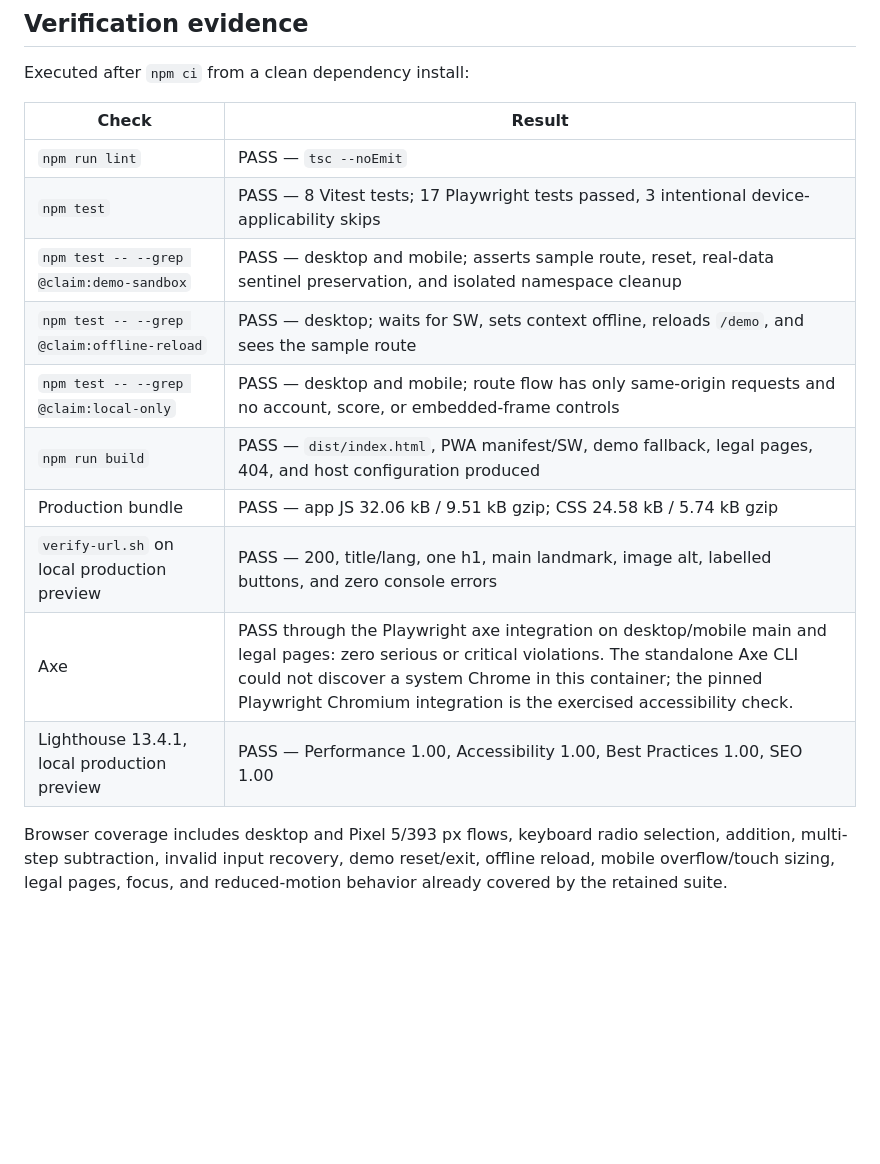
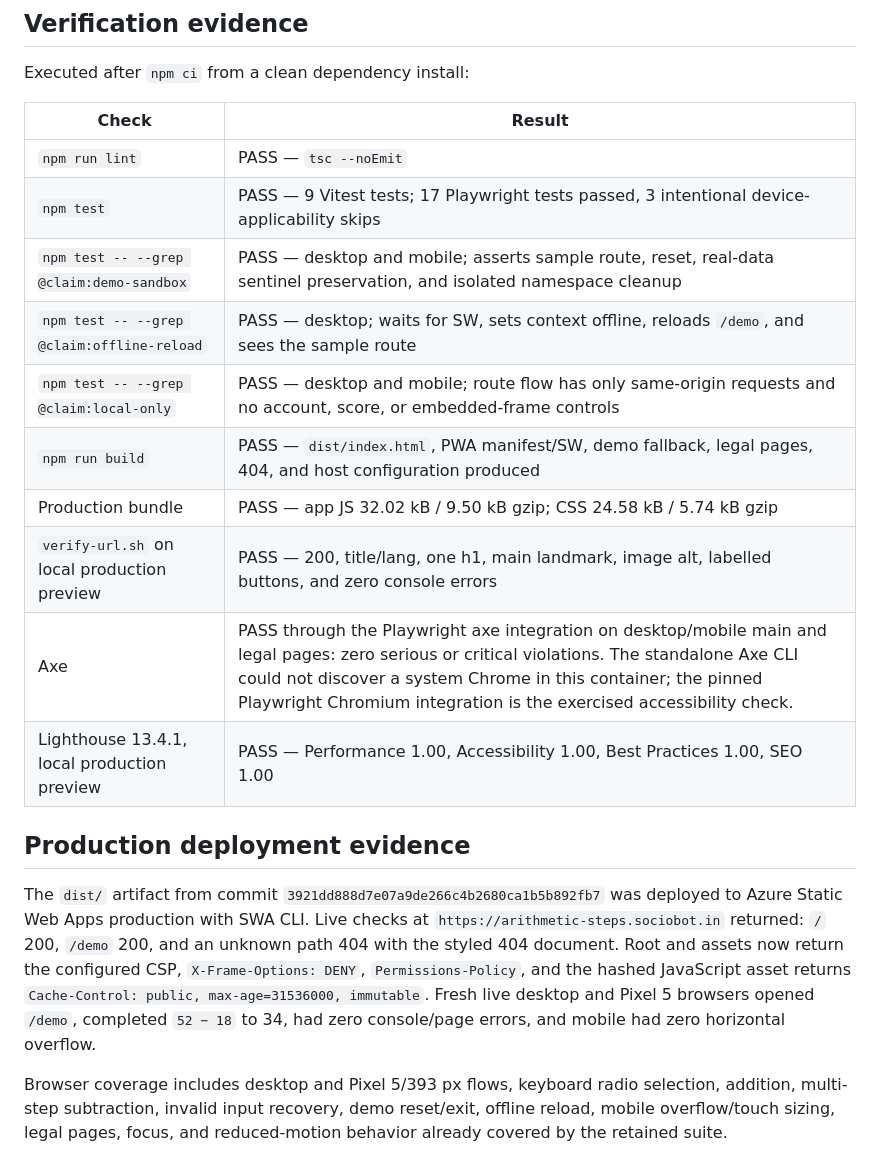
Before and after one commit to B-Divyesh/sf-arithmetic-steps, a Markdown page: .factory/handoff.md, the part around the change. Drawn GitHub-style; blank space fills up the shorter version.

Commit message:
docs: record repair verification evidence

```diff
--- a/.factory/handoff.md
+++ b/.factory/handoff.md
@@ -35,15 +35,26 @@ Executed after `npm ci` from a clean dependency install:
 | Check | Result |
 | --- | --- |
 | `npm run lint` | PASS — `tsc --noEmit` |
-| `npm test` | PASS — 8 Vitest tests; 17 Playwright tests passed, 3 intentional device-applicability skips |
+| `npm test` | PASS — 9 Vitest tests; 17 Playwright tests passed, 3 intentional device-applicability skips |
 | `npm test -- --grep @claim:demo-sandbox` | PASS — desktop and mobile; asserts sample route, reset, real-data sentinel preservation, and isolated namespace cleanup |
 | `npm test -- --grep @claim:offline-reload` | PASS — desktop; waits for SW, sets context offline, reloads `/demo`, and sees the sample route |
 | `npm test -- --grep @claim:local-only` | PASS — desktop and mobile; route flow has only same-origin requests and no account, score, or embedded-frame controls |
 | `npm run build` | PASS — `dist/index.html`, PWA manifest/SW, demo fallback, legal pages, 404, and host configuration produced |
-| Production bundle | PASS — app JS 32.06 kB / 9.51 kB gzip; CSS 24.58 kB / 5.74 kB gzip |
+| Production bundle | PASS — app JS 32.02 kB / 9.50 kB gzip; CSS 24.58 kB / 5.74 kB gzip |
 | `verify-url.sh` on local production preview | PASS — 200, title/lang, one h1, main landmark, image alt, labelled buttons, and zero console errors |
 | Axe | PASS through the Playwright axe integration on desktop/mobile main and legal pages: zero serious or critical violations. The standalone Axe CLI could not discover a system Chrome in this container; the pinned Playwright Chromium integration is the exercised accessibility check. |
 | Lighthouse 13.4.1, local production preview | PASS — Performance 1.00, Accessibility 1.00, Best Practices 1.00, SEO 1.00 |
+
+## Production deployment evidence
+
+The `dist/` artifact from commit `3921dd888d7e07a9de266c4b2680ca1b5b892fb7`
+was deployed to Azure Static Web Apps production with SWA CLI. Live checks at
+`https://arithmetic-steps.sociobot.in` returned: `/` 200, `/demo` 200, and an
+unknown path 404 with the styled 404 document. Root and assets now return the
+configured CSP, `X-Frame-Options: DENY`, `Permissions-Policy`, and the hashed
+JavaScript asset returns `Cache-Control: public, max-age=31536000, immutable`.
+Fresh live desktop and Pixel 5 browsers opened `/demo`, completed `52 − 18`
+to 34, had zero console/page errors, and mobile had zero horizontal overflow.
 
 Browser coverage includes desktop and Pixel 5/393 px flows, keyboard radio
 selection, addition, multi-step subtraction, invalid input recovery, demo
```
